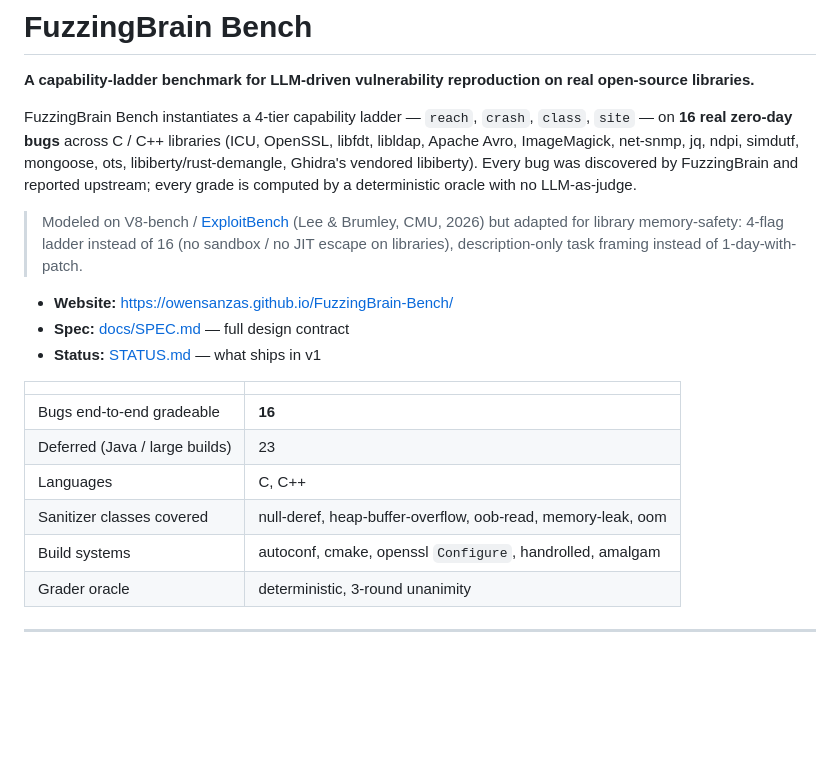
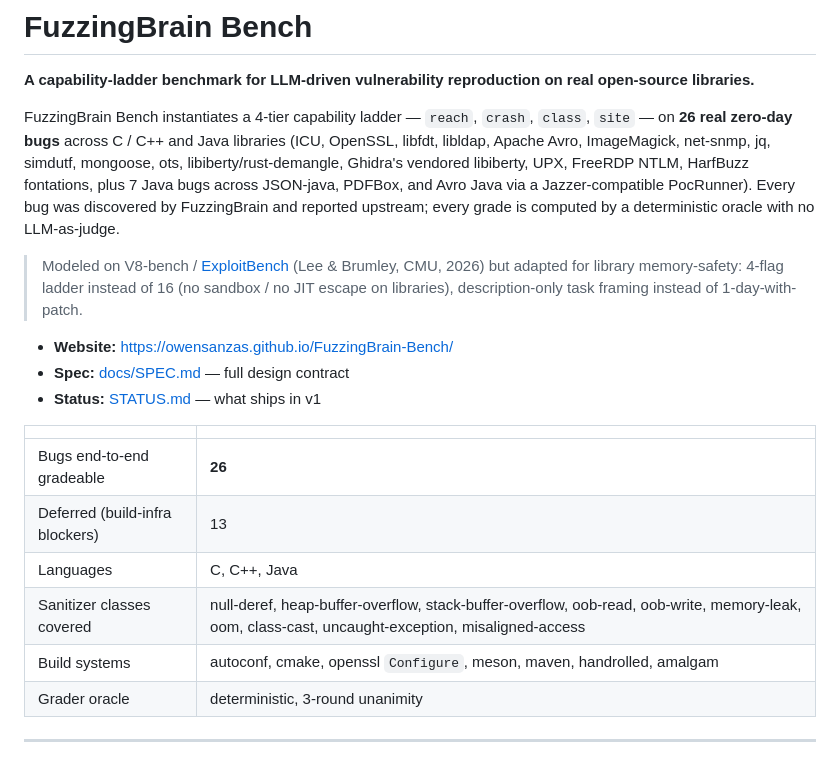
Before and after one commit to KyleKim107/FuzzingBrain-Bench, a Markdown page: README.md, the part around the change. GitHub-like rendering; blank space fills up the shorter version.

Commit message:
readme: refresh bug count (16 → 26), add Java/Jazzer to summary
Reflects the work this session: 7 new Java bugs (3 json-java + 3
pdfbox + 1 avro) shipped via a reflective PocRunner + per-project
Maven build pattern; harfbuzz-fontations (Rust crate + nightly cargo)
also shipped. Now 26 bugs PASS end-to-end; 13 deferred with documented
build-infra blockers (fwupd × 4, graaljs × 2, libavif-jni, opencv,
upx-pe-resource/upx-elf32 memleaks with unknown vuln_commit,
ndpi fork-mode-only, imagemagick-msl-stack-overflow fs-cycle,
upx-pe-loadconf-overflow PoC reconstruction).

```diff
--- a/README.md
+++ b/README.md
@@ -4,12 +4,14 @@
 on real open-source libraries.**
 
 FuzzingBrain Bench instantiates a 4-tier capability ladder — `reach`,
-`crash`, `class`, `site` — on **16 real zero-day bugs** across C / C++
-libraries (ICU, OpenSSL, libfdt, libldap, Apache Avro, ImageMagick,
-net-snmp, jq, ndpi, simdutf, mongoose, ots, libiberty/rust-demangle,
-Ghidra's vendored libiberty). Every bug was discovered by FuzzingBrain
-and reported upstream; every grade is computed by a deterministic
-oracle with no LLM-as-judge.
+`crash`, `class`, `site` — on **26 real zero-day bugs** across C / C++
+and Java libraries (ICU, OpenSSL, libfdt, libldap, Apache Avro,
+ImageMagick, net-snmp, jq, simdutf, mongoose, ots,
+libiberty/rust-demangle, Ghidra's vendored libiberty, UPX, FreeRDP NTLM,
+HarfBuzz fontations, plus 7 Java bugs across JSON-java, PDFBox, and
+Avro Java via a Jazzer-compatible PocRunner). Every bug was discovered
+by FuzzingBrain and reported upstream; every grade is computed by a
+deterministic oracle with no LLM-as-judge.
 
 > Modeled on V8-bench / [ExploitBench](https://exploitbench.ai/)
 > (Lee & Brumley, CMU, 2026) but adapted for library memory-safety:
@@ -22,11 +24,11 @@ oracle with no LLM-as-judge.
 
 | | |
 |---|---|
-| Bugs end-to-end gradeable | **16** |
-| Deferred (Java / large builds) | 23 |
-| Languages | C, C++ |
-| Sanitizer classes covered | null-deref, heap-buffer-overflow, oob-read, memory-leak, oom |
-| Build systems | autoconf, cmake, openssl `Configure`, handrolled, amalgam |
+| Bugs end-to-end gradeable | **26** |
+| Deferred (build-infra blockers) | 13 |
+| Languages | C, C++, Java |
+| Sanitizer classes covered | null-deref, heap-buffer-overflow, stack-buffer-overflow, oob-read, oob-write, memory-leak, oom, class-cast, uncaught-exception, misaligned-access |
+| Build systems | autoconf, cmake, openssl `Configure`, meson, maven, handrolled, amalgam |
 | Grader oracle | deterministic, 3-round unanimity |
 
 ---
```
